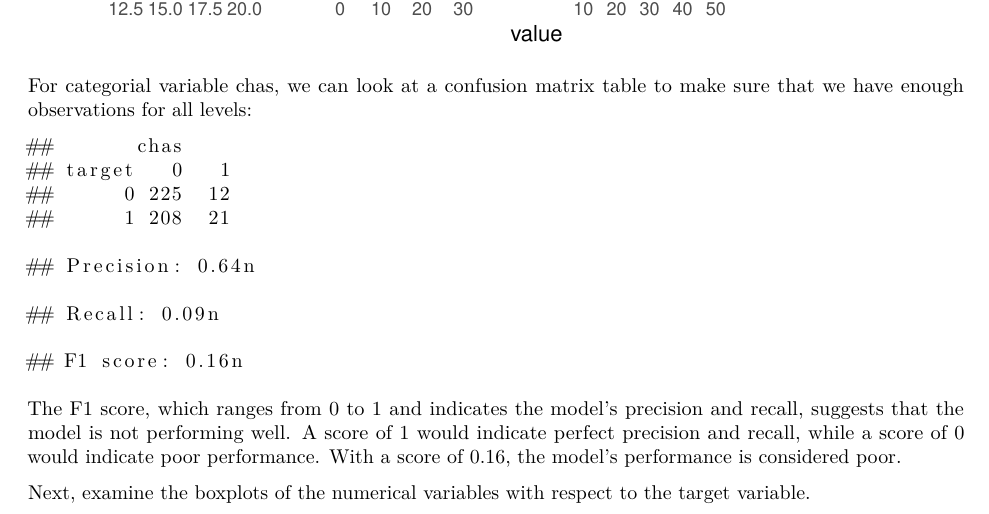
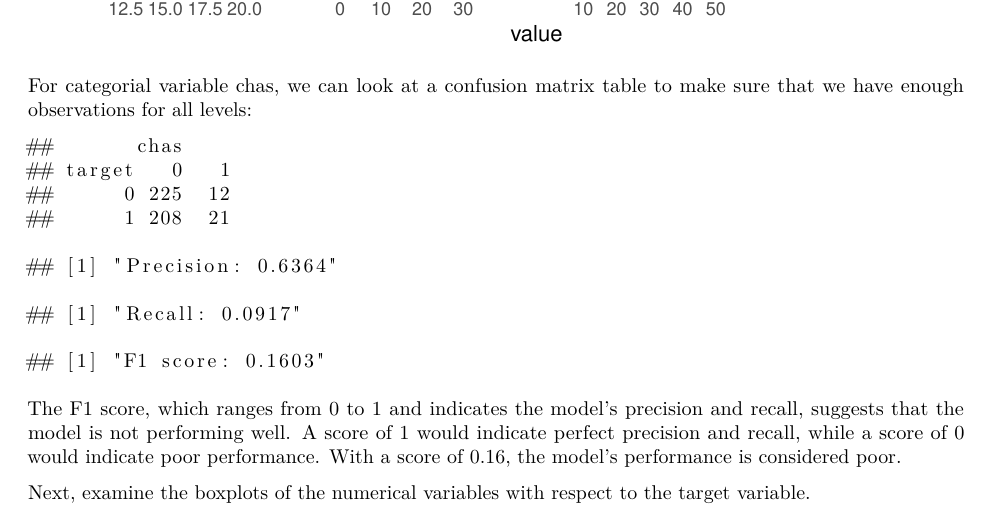
Before and after one commit to Anthogonyst/AnalyticsModeling, an R Markdown document (vignettes/CrimeLogisticalModel.Rmd): part of page 4 of 8, cut so that both start at the same text. Rendered offline with R 4.5, knitr and Pandoc, then LaTeX, with nearby package versions.

Commit message:
Refactor hardcoded values and disuse cat

````diff
--- a/vignettes/CrimeLogisticalModel.Rmd
+++ b/vignettes/CrimeLogisticalModel.Rmd
@@ -132,25 +132,23 @@ ggplot(datasub, aes(x = value)) +
 For categorial variable chas, we can look at a confusion matrix table to make sure that we have enough observations for all levels:
 
 ```{r}
-xtabs(~ target + chas, data=all_train)
-```
-```{r}
-# Create a confusion matrix
-conf_mat <- matrix(c(225, 12, 208, 21), nrow = 2, byrow = TRUE)
+(
+confusionMatrix = xtabs(~ target + chas, data=all_train)
+)
 ```
 
 ```{r}
 # Calculate precision, recall, and F1 score
-precision <- conf_mat[2, 2] / sum(conf_mat[, 2])
-recall <- conf_mat[2, 2] / sum(conf_mat[2, ])
+precision <- confusionMatrix[2, 2] / sum(confusionMatrix[, 2])
+recall <- confusionMatrix[2, 2] / sum(confusionMatrix[2, ])
 f1_score <- 2 * precision * recall / (precision + recall)
 ```
 
 ```{r}
 # Print the results
-cat(sprintf("Precision: %.2fn", precision))
-cat(sprintf("Recall: %.2fn", recall))
-cat(sprintf("F1 score: %.2fn", f1_score))
+sprintf("Precision: %.4f", precision)
+sprintf("Recall: %.4f", recall)
+sprintf("F1 score: %.4f", f1_score)
 ```
 The F1 score, which ranges from 0 to 1 and indicates the model's precision and recall, suggests that the model is not performing well. A score of 1 would indicate perfect precision and recall, while a score of 0 would indicate poor performance. With a score of 0.16, the model's performance is considered poor.
 
````
